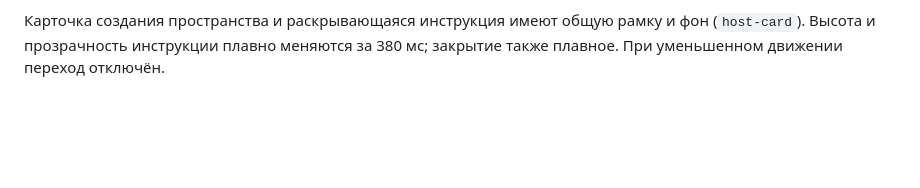
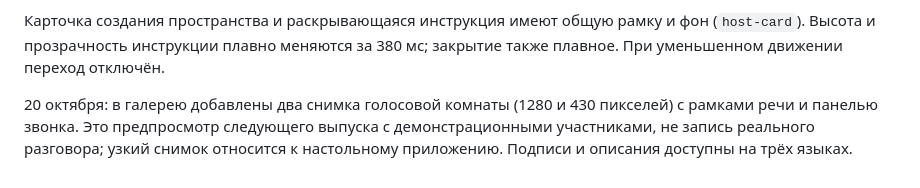
Before and after one commit to space-protocol-project/space-protocol, a Markdown page: README.md, the part around the change. GitHub-like rendering; blank space fills up the shorter version.

```diff
--- a/README.md
+++ b/README.md
@@ -36,3 +36,5 @@
 Источник runtime: https://github.com/space-protocol-project/space-server/releases/download/v0.6.0/windows-x64.json . Тексты переведены на английский и китайский.
 
 Карточка создания пространства и раскрывающаяся инструкция имеют общую рамку и фон (`host-card`). Высота и прозрачность инструкции плавно меняются за 380 мс; закрытие также плавное. При уменьшенном движении переход отключён.
+
+20 октября: в галерею добавлены два снимка голосовой комнаты (1280 и 430 пикселей) с рамками речи и панелью звонка. Это предпросмотр следующего выпуска с демонстрационными участниками, не запись реального разговора; узкий снимок относится к настольному приложению. Подписи и описания доступны на трёх языках.
```
Also changed, not shown: assets/screens/voice-room-compact.png (added), assets/screens/voice-room-wide.png (added), 4 other files.
